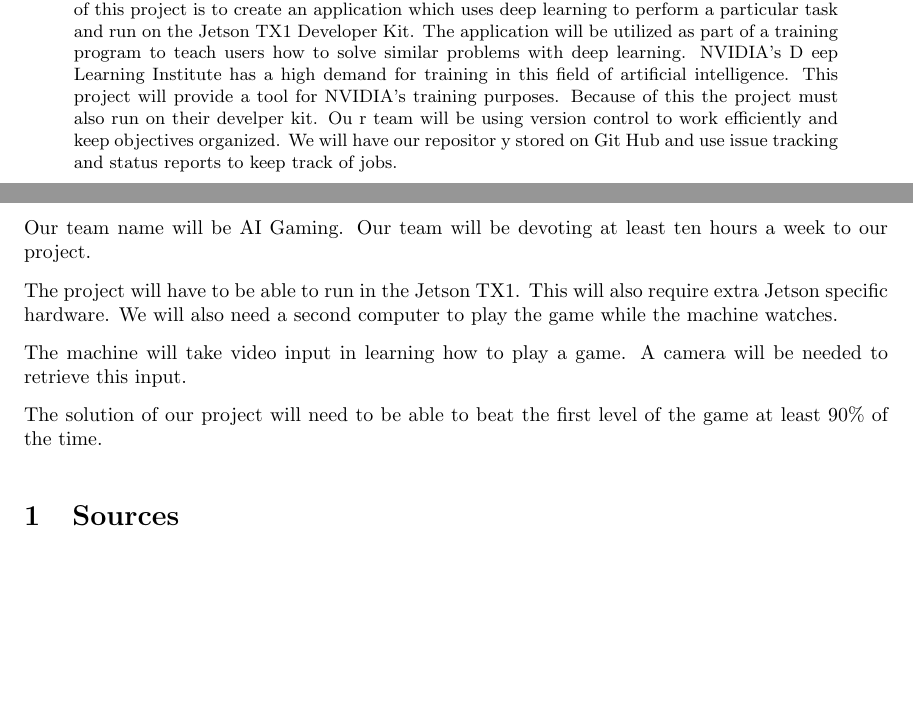
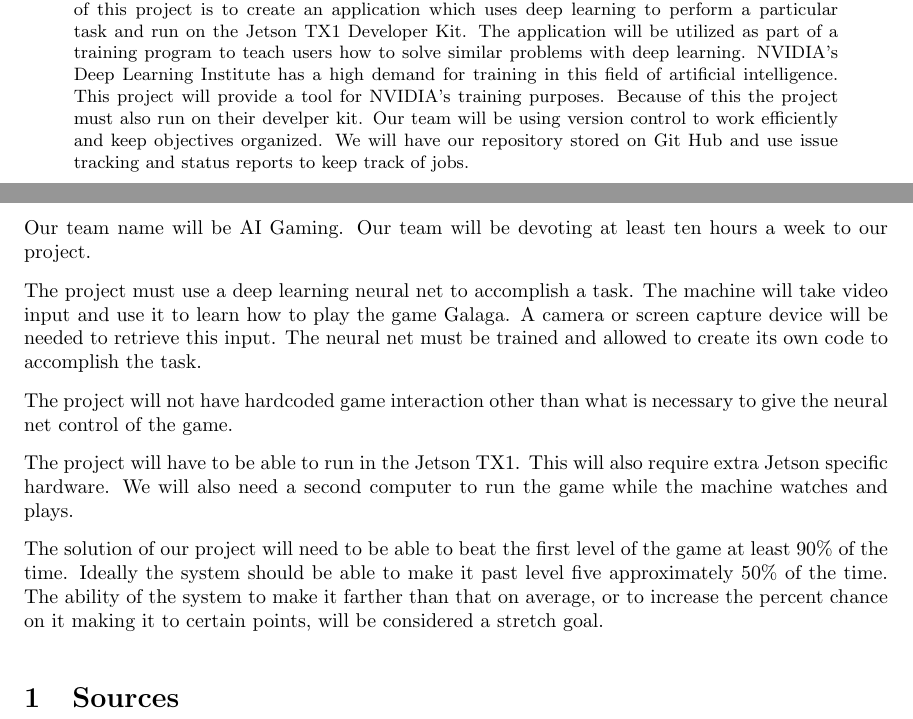
Before and after one commit to johnchri/cs461Group14, a LaTeX paper (rD/requirementsDoc.tex): two parts of pages 1 and 2 of 2, joined at a grey line, cut so that both start at the same text, the shorter picture padded with empty space. Compiled offline with pdfLaTeX.

Commit message:
Updated Requirements
Added more to our doc and made it more full.

```diff
--- a/rD/requirementsDoc.tex
+++ b/rD/requirementsDoc.tex
@@ -43,25 +43,33 @@
 
 \begin{abstract}
 Deep learning is a form of graphics-based machine learning that uses multi-layered neural networks and high-speed
-GPU processing to make sense of images, sound and text. The goal of this project is to create an application which
- uses deep learning to perform a particular task and run on the Jetson TX1 Developer Kit. The application will be
-utilized as part of a training program to teach users how to solve similar problems with deep learning. NVIDIA's D
-eep Learning Institute has a high demand for training in this field of artificial intelligence. This project will
-provide a tool for NVIDIA's training purposes. Because of this the project must also run on their develper kit. Ou
-r team will be using version control to work efficiently and keep objectives organized. We will have our repositor
-y stored on Git Hub and use issue tracking and status reports to keep track of jobs.
+GPU processing to make sense of images, sound and text.
+The goal of this project is to create an application which uses deep learning to perform a particular task and run on the Jetson TX1 Developer Kit.
+The application will be utilized as part of a training program to teach users how to solve similar problems with deep learning. NVIDIA's Deep Learning Institute has a high demand for training in this field of artificial intelligence.
+This project will provide a tool for NVIDIA's training purposes.
+Because of this the project must also run on their develper kit.
+Our team will be using version control to work efficiently and keep objectives organized.
+We will have our repository stored on Git Hub and use issue tracking and status reports to keep track of jobs.
 \end{abstract}
 
 \end{titlingpage}
 Our team name will be AI Gaming.
 Our team will be devoting at least ten hours a week to our project.
 
-The project will have to be able to run in the Jetson TX1. This will also require extra Jetson specific hardware.
-We will also need a second computer to play the game while the machine watches.
+The project must use a deep learning neural net to accomplish a task.
+The machine will take video input and use it to learn how to play the game Galaga.
+A camera or screen capture device will be needed to retrieve this input.
+The neural net must be trained and allowed to create its own code to accomplish the task.
 
-The machine will take video input in learning how to play a game. A camera will be needed to retrieve this input.
+The project will not have hardcoded game interaction other than what is necessary to give the neural net control of the game.
+
+The project will have to be able to run in the Jetson TX1.
+This will also require extra Jetson specific hardware.
+We will also need a second computer to run the game while the machine watches and plays.
 
 The solution of our project will need to be able to beat the first level of the game at least 90\% of the time.
+Ideally the system should be able to make it past level five approximately 50\% of the time.
+The ability of the system to make it farther than that on average, or to increase the percent chance on it making it to certain points, will be considered a stretch goal.
 
 \section{Sources}
 
```
